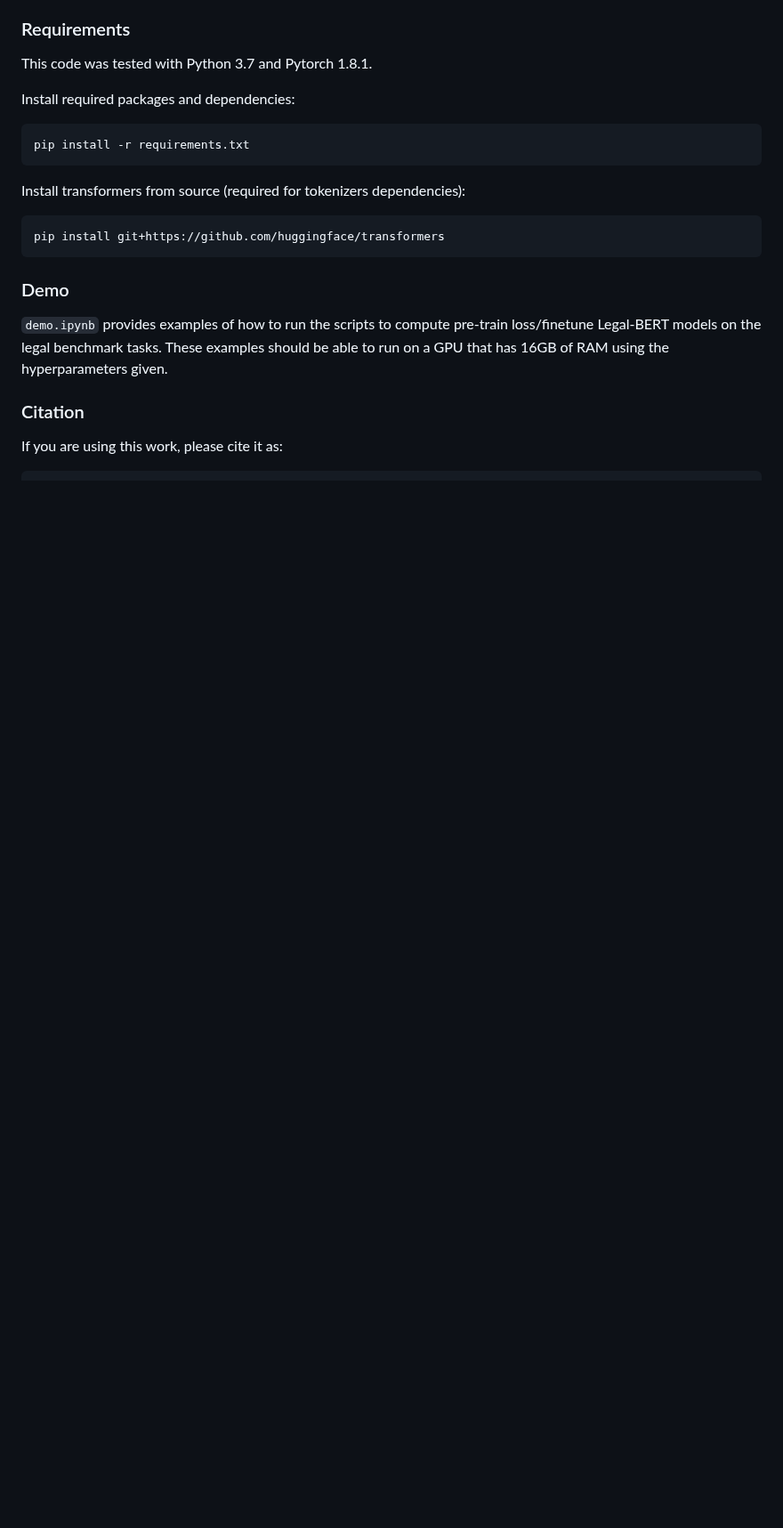
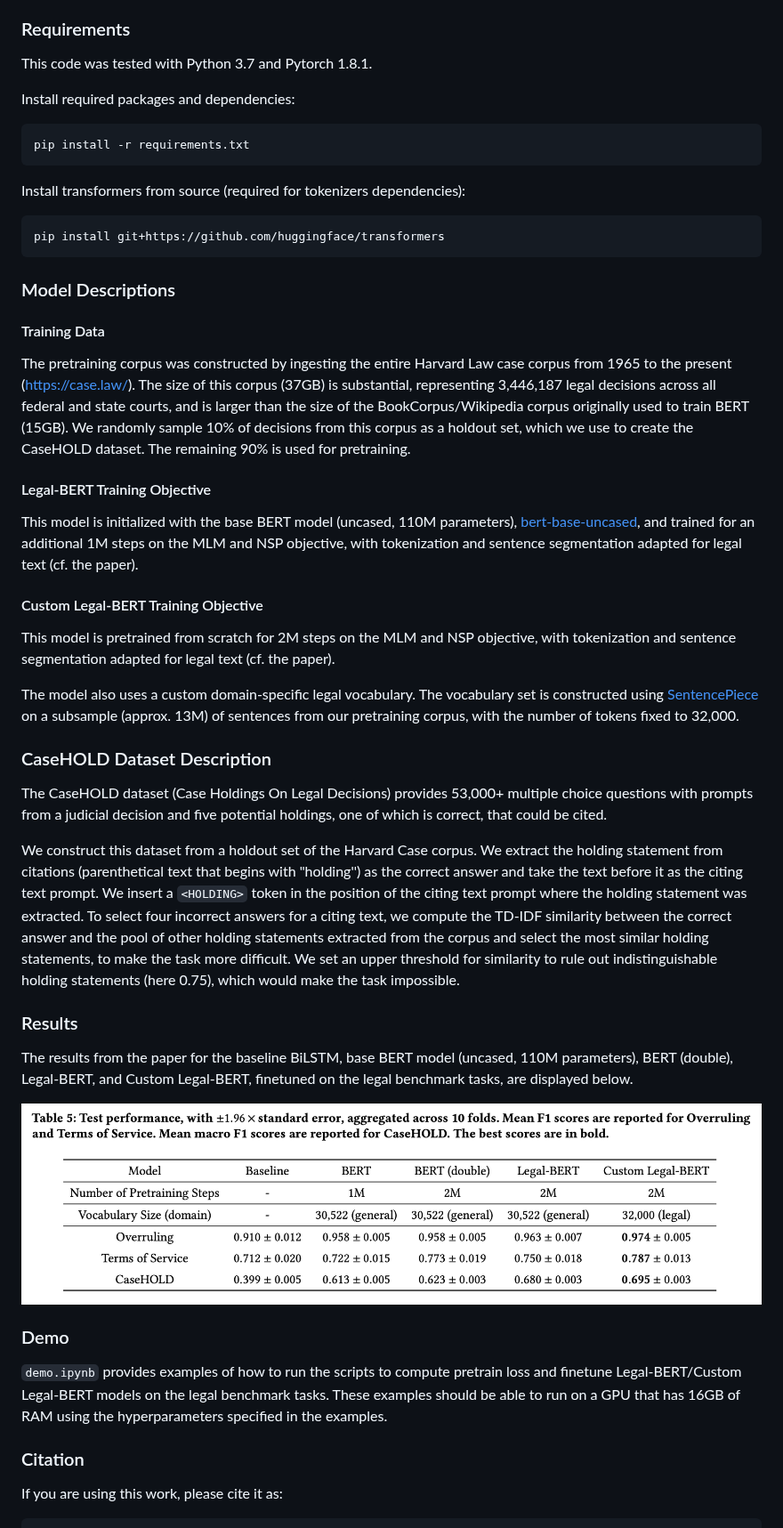
Before and after one commit to reglab/casehold, a Markdown page: README.md, the part around one of its changes. Shown at 89% size. Drawn GitHub-style; pictures changed too: figures/results.png (added); blank space fills up the shorter version.

Commit message:
Update README with links & model documentation

```diff
--- a/README.md
+++ b/README.md
@@ -22,8 +49,30 @@ Install transformers from source (required for tokenizers dependencies):
 
     pip install git+https://github.com/huggingface/transformers
 
+### Model Descriptions
+####  Training Data
+The pretraining corpus was constructed by ingesting the entire Harvard Law case corpus from 1965 to the present (https://case.law/). The size of this corpus (37GB) is substantial, representing 3,446,187 legal decisions across all federal and state courts, and is larger than the size of the BookCorpus/Wikipedia corpus originally used to train BERT (15GB). We randomly sample 10% of decisions from this corpus as a holdout set, which we use to create the CaseHOLD dataset. The remaining 90% is used for pretraining.
+
+#### Legal-BERT Training Objective
+This model is initialized with the base BERT model (uncased, 110M parameters), [bert-base-uncased](https://huggingface.co/bert-base-uncased), and trained for an additional 1M steps on the MLM and NSP objective, with tokenization and sentence segmentation adapted for legal text (cf. the paper).
+
+#### Custom Legal-BERT Training Objective
+This model is pretrained from scratch for 2M steps on the MLM and NSP objective, with tokenization and sentence segmentation adapted for legal text (cf. the paper).
+
+The model also uses a custom domain-specific legal vocabulary. The vocabulary set is constructed using [SentencePiece](https://arxiv.org/abs/1808.06226) on a subsample (approx. 13M) of sentences from our pretraining corpus, with the number of tokens fixed to 32,000.
+
+### CaseHOLD Dataset Description
+The CaseHOLD dataset (Case Holdings On Legal Decisions) provides 53,000+ multiple choice questions with prompts from a judicial decision and five potential holdings, one of which is correct, that could be cited.
+
+We construct this dataset from a holdout set of the Harvard Case corpus. We extract the holding statement from citations (parenthetical text that begins with "holding'') as the correct answer and take the text before it as the citing text prompt. We insert a `<HOLDING>` token in the position of the citing text prompt where the holding statement was extracted. To select four incorrect answers for a citing text, we compute the TD-IDF similarity between the correct answer and the pool of other holding statements extracted from the corpus and select the most similar holding statements, to make the task more difficult. We set an upper threshold for similarity to rule out indistinguishable holding statements (here 0.75), which would make the task impossible.
+
+### Results
+The results from the paper for the baseline BiLSTM, base BERT model (uncased, 110M parameters), BERT (double), Legal-BERT, and Custom Legal-BERT, finetuned on the legal benchmark tasks, are displayed below.
+
+![](figures/results.png)
+
 ### Demo
-`demo.ipynb` provides examples of how to run the scripts to compute pre-train loss/finetune Legal-BERT models on the legal benchmark tasks. These examples should be able to run on a GPU that has 16GB of RAM using the hyperparameters given.
+`demo.ipynb` provides examples of how to run the scripts to compute pretrain loss and finetune Legal-BERT/Custom Legal-BERT models on the legal benchmark tasks. These examples should be able to run on a GPU that has 16GB of RAM using the hyperparameters specified in the examples.
 
 ### Citation
 If you are using this work, please cite it as:
```
Also changed, not shown: other parts of README.md (+46 -7 lines).
